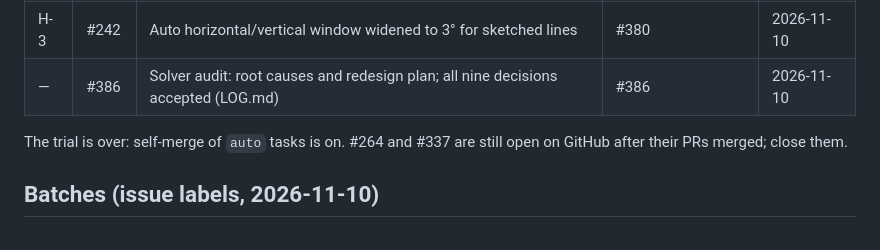
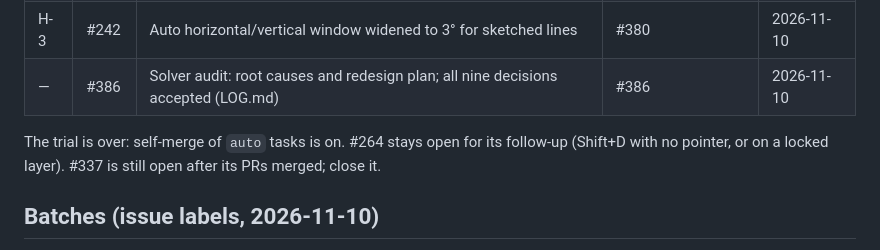
Before and after one commit to chrisplange/Drift, a Markdown page: HUB-QUEUE.md, the part around the change. Drawn GitHub-style.

Commit message:
HUB-QUEUE: #264 stays open for its follow-up

```diff
--- a/HUB-QUEUE.md
+++ b/HUB-QUEUE.md
@@ -29,7 +29,7 @@ After PR 0: PR 1 (#352) may go at any time, then PR 2. One solver PR in review a
 | H-3 | #242 | Auto horizontal/vertical window widened to 3° for sketched lines | #380 | 2026-11-10 |
 | — | #386 | Solver audit: root causes and redesign plan; all nine decisions accepted (LOG.md) | #386 | 2026-11-10 |
 
-The trial is over: self-merge of `auto` tasks is on. #264 and #337 are still open on GitHub after their PRs merged; close them.
+The trial is over: self-merge of `auto` tasks is on. #264 stays open for its follow-up (Shift+D with no pointer, or on a locked layer). #337 is still open after its PRs merged; close it.
 
 ## Batches (issue labels, 2026-11-10)
 
```
